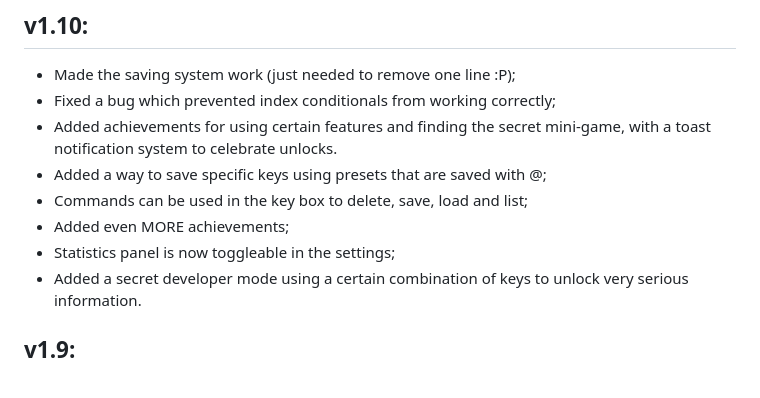
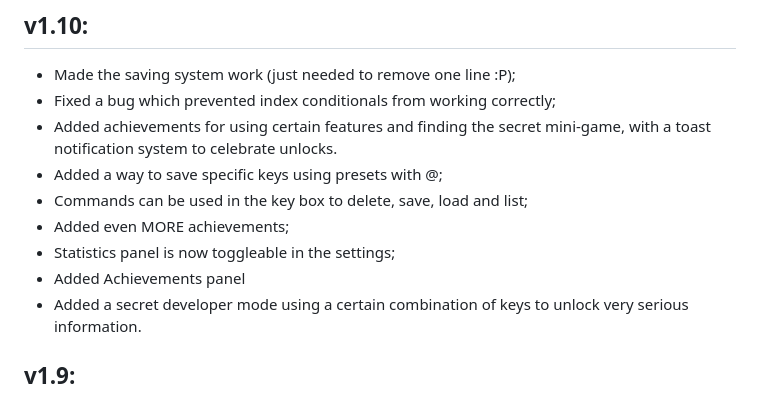
Before and after one commit to aussuk/new-cipher, a Markdown page: CHANGELOG.md, the part around the change. Drawn GitHub-style.

Commit message:
Update CHANGELOG for version 1.10 changes
Corrected a duplicate line and added achievements panel.

```diff
--- a/CHANGELOG.md
+++ b/CHANGELOG.md
@@ -3,10 +3,11 @@
 - Made the saving system work (just needed to remove one line :P);
 - Fixed a bug which prevented index conditionals from working correctly;
 - Added achievements for using certain features and finding the secret mini-game, with a toast notification system to celebrate unlocks.
-- Added a way to save specific keys using presets that are saved with @;
+- Added a way to save specific keys using presets with @;
 - Commands can be used in the key box to delete, save, load and list;
 - Added even MORE achievements;
 - Statistics panel is now toggleable in the settings;
+- Added Achievements panel
 - Added a secret developer mode using a certain combination of keys to unlock very serious information.
 
 ## v1.9:
```
